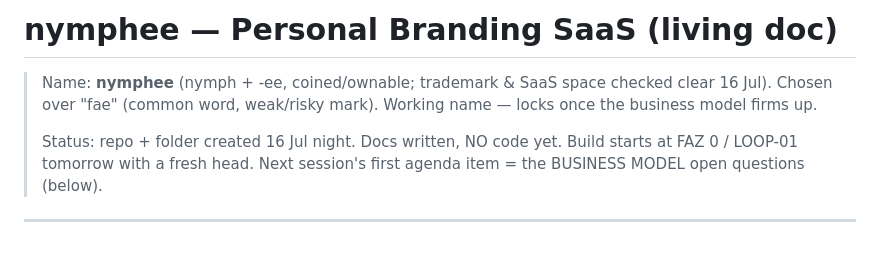
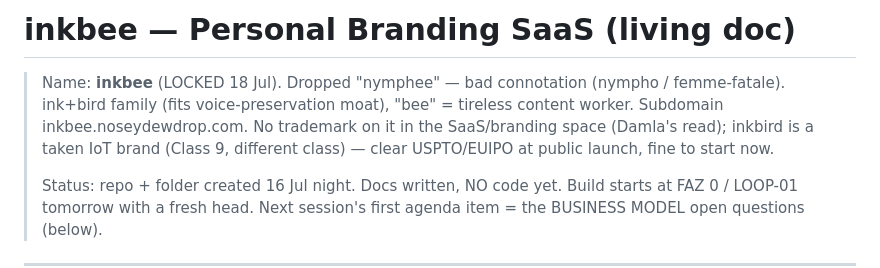
Before and after one commit to nosey-dewdrop/braindot, a Markdown page: PROJECT.md, the part around the change. Rendered like a GitHub page; blank space fills up the shorter version.

```diff
--- a/PROJECT.md
+++ b/PROJECT.md
@@ -1,7 +1,9 @@
-# nymphee — Personal Branding SaaS (living doc)
+# inkbee — Personal Branding SaaS (living doc)
 
-> Name: **nymphee** (nymph + -ee, coined/ownable; trademark & SaaS space checked clear 16 Jul).
-> Chosen over "fae" (common word, weak/risky mark). Working name — locks once the business model firms up.
+> Name: **inkbee** (LOCKED 18 Jul). Dropped "nymphee" — bad connotation (nympho / femme-fatale).
+> ink+bird family (fits voice-preservation moat), "bee" = tireless content worker. Subdomain
+> inkbee.noseydewdrop.com. No trademark on it in the SaaS/branding space (Damla's read); inkbird is a
+> taken IoT brand (Class 9, different class) — clear USPTO/EUIPO at public launch, fine to start now.
 >
 > Status: repo + folder created 16 Jul night. Docs written, NO code yet. Build starts at FAZ 0 / LOOP-01
 > tomorrow with a fresh head. Next session's first agenda item = the BUSINESS MODEL open questions (below).
```
Also changed, not shown: CLAUDE.md (+6 -3 lines).
